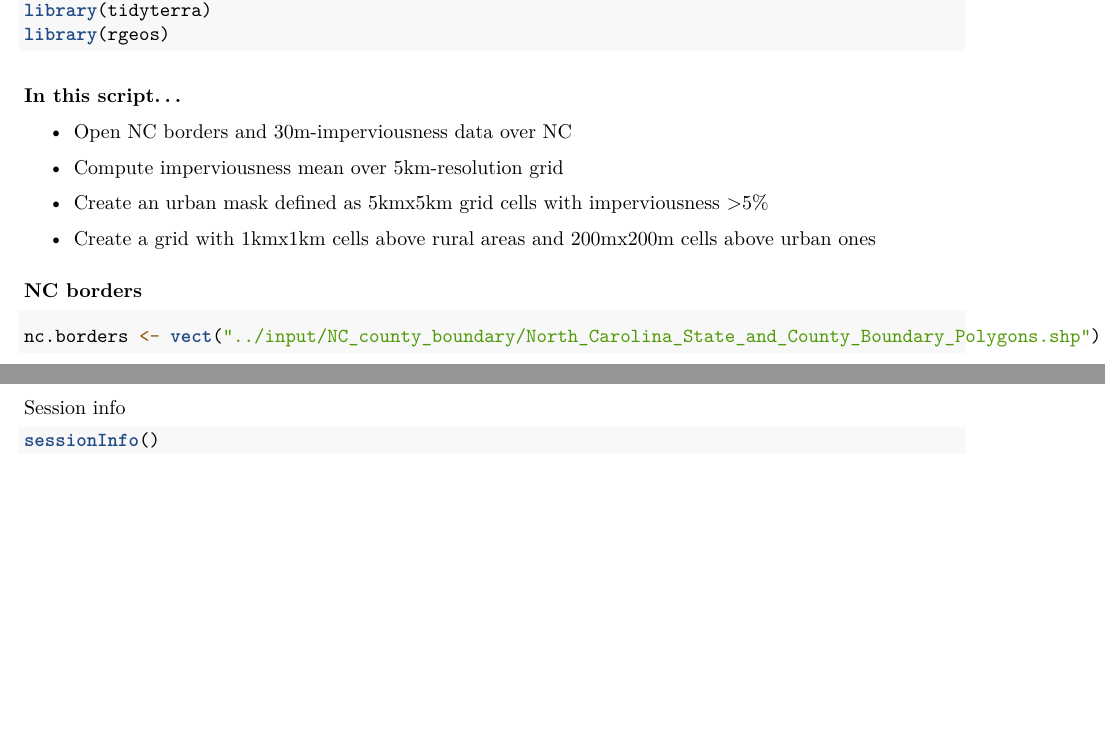
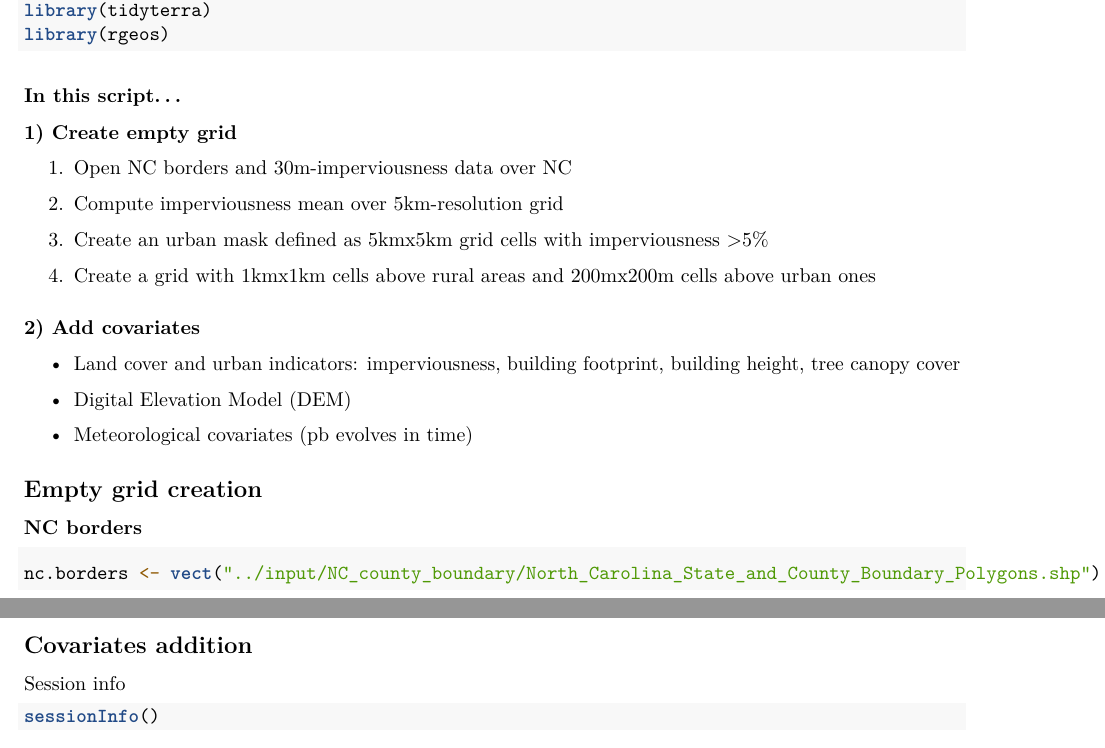
Before and after one commit to kyle-messier/NC_Heat_Model, an R Markdown document (source/create-prediction-grid.Rmd): two parts of pages 1 and 6 of 7 before the commit and two parts of pages 1 and 7 of 7 after it, joined at a grey line, cut so that both start at the same text, the shorter picture padded with empty space. Rendered offline with R 4.5, knitr and Pandoc, then LaTeX, with nearby package versions; some code elsewhere in the file could not run offline.

Commit message:
issue 11

````diff
--- a/source/create-prediction-grid.Rmd
+++ b/source/create-prediction-grid.Rmd
@@ -23,15 +23,27 @@ library(tidyterra)
 library(rgeos)
 ```
 
-#### In this script...
+### In this script...
 
--   Open NC borders and 30m-imperviousness data over NC
+#### 1) Create empty grid
 
--   Compute imperviousness mean over 5km-resolution grid
+1.  Open NC borders and 30m-imperviousness data over NC
 
--   Create an urban mask defined as 5kmx5km grid cells with imperviousness \>5%
+2.  Compute imperviousness mean over 5km-resolution grid
 
--   Create a grid with 1kmx1km cells above rural areas and 200mx200m cells above urban ones
+3.  Create an urban mask defined as 5kmx5km grid cells with imperviousness \>5%
+
+4.  Create a grid with 1kmx1km cells above rural areas and 200mx200m cells above urban ones
+
+#### 2) Add covariates
+
+-   Land cover and urban indicators: imperviousness, building footprint, building height, tree canopy cover
+
+-   Digital Elevation Model (DEM)
+
+-   Meteorological covariates (pb evolves in time)
+
+## Empty grid creation
 
 ### NC borders
 
@@ -272,6 +284,8 @@ rur.grid.df <- project(rur.grid.df, "+proj=longlat +datum=WGS84")
 
 ```
 
+## Covariates addition
+
 Session info
 
 ```{r}
````
Also changed, not shown: source/create-prediction-grid.Rmd (4 more changed lines).
